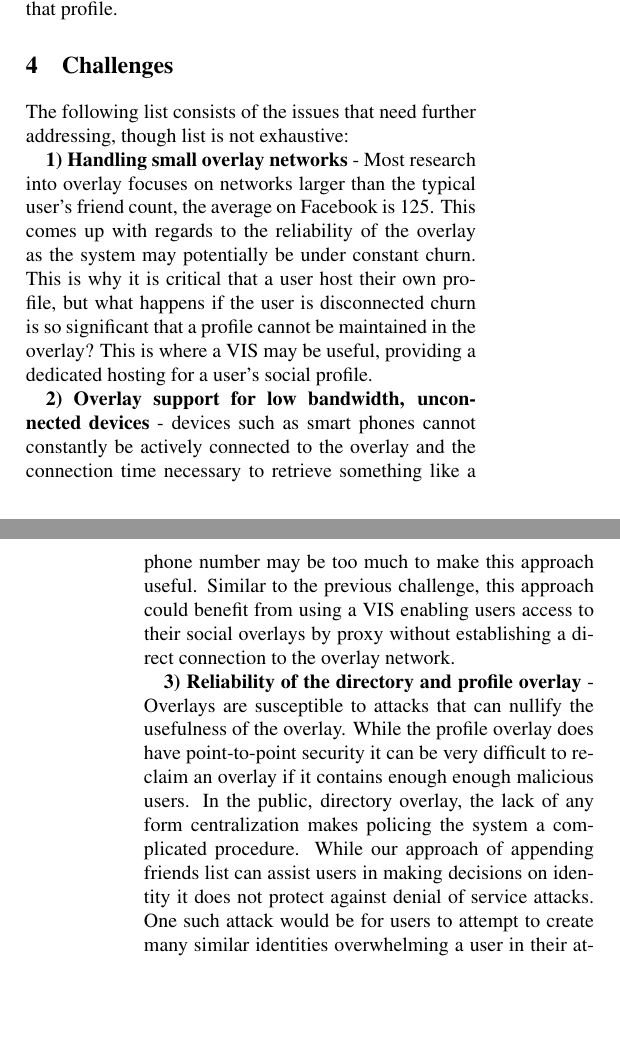
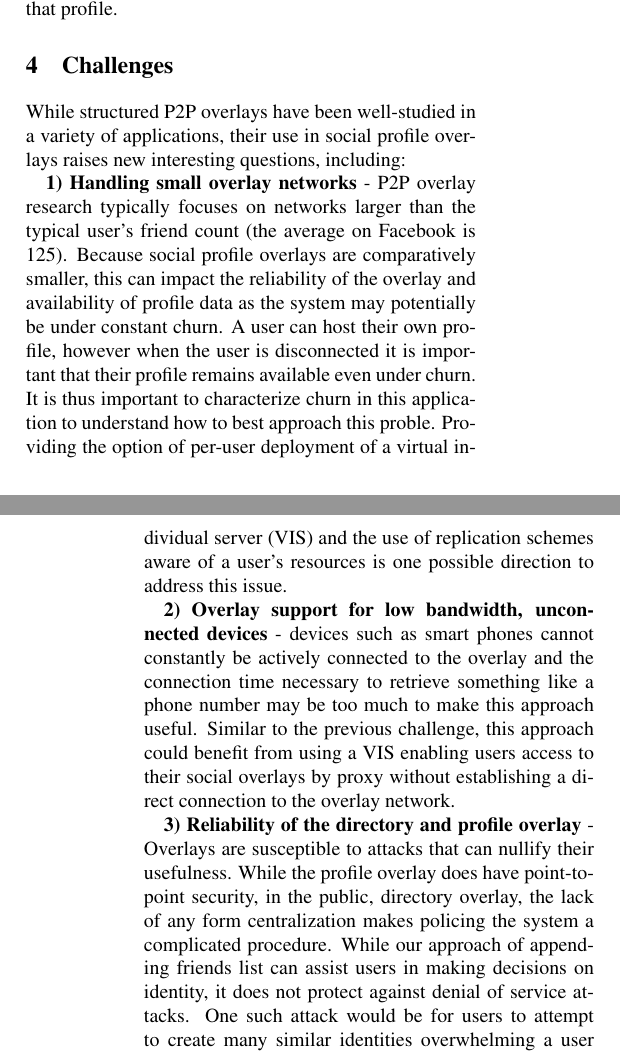
Before and after one commit to davidiw/Paper-on-Social-Profile-Overlays, a LaTeX document (iptps10.tex): two parts of the columns of pages 4 and 5 of 5 before the commit and two parts of the columns of pages 4 and 5 of 6 after it, joined at a grey line, cut so that both start at the same text, the shorter picture padded with empty space. Compiled offline with pdfLaTeX; a LaTeX package or settings file that is missing is left out.

Commit message:
Imported Pro Fig's changes

```diff
--- a/iptps10.tex
+++ b/iptps10.tex
@@ -436,17 +434,20 @@ have a signed certificate for that profile.
 
 \section{Challenges}
 \label{outstanding}
-The following list consists of the issues that need further addressing, though
-list is not exhaustive:
+While structured P2P overlays have been well-studied in a variety of applications,
+their use in social profile overlays raises new interesting questions, including:
 
-{\bf 1) Handling small overlay networks} - Most research into overlay focuses on
-networks larger than the typical user's friend count, the average on Facebook
-is 125.  This comes up with regards to the reliability of the overlay as the
-system may potentially be under constant churn.  This is why it is critical
-that a user host their own profile, but what happens if the user is disconnected
-churn is so significant that a profile cannot be maintained in the overlay?
-This is where a VIS may be useful, providing a dedicated hosting for a user's
-social profile.
+{\bf 1) Handling small overlay networks} - P2P overlay research typically focuses on
+networks larger than the typical user's friend count (the average on Facebook
+is 125).  Because social profile overlays are comparatively smaller, this can
+impact the reliability of the overlay and availability of profile data as the
+system may potentially be under constant churn. A user can host their
+own profile, however when the user is disconnected it is important that their
+profile remains available even under churn. It is thus important to characterize churn
+in this application to understand how to best approach this proble. Providing the option
+of per-user deployment of a virtual individual server (VIS) and the use of replication
+schemes aware of a user's resources is one possible direction to address this issue.
+
 
 {\bf 2) Overlay support for low bandwidth, unconnected devices} - devices such as
 smart phones cannot constantly be actively connected to the overlay and the
@@ -457,12 +458,11 @@ social overlays by proxy without establishing a direct connection to the overlay
 network.
 
 {\bf 3) Reliability of the directory and profile overlay} - Overlays are
-susceptible to attacks that can nullify the usefulness of the overlay.  While
-the profile overlay does have point-to-point security it can be very difficult
-to reclaim an overlay if it contains enough enough malicious users.  In the public,
+susceptible to attacks that can nullify their usefulness.  While
+the profile overlay does have point-to-point security, in the public,
 directory overlay, the lack of any form centralization makes policing the system
 a complicated procedure.  While our approach of appending friends list can assist
-users in making decisions on identity it does not protect against denial of
+users in making decisions on identity, it does not protect against denial of
 service attacks.  One such attack would be for users to attempt to create many
 similar identities overwhelming a user in their attempt to find a specific peer.
 Previous work has proposed methods to ensure the usability of overlays even
```
Also changed, not shown: iptps10.pdf, iptps10.tex (27 more changed lines).
